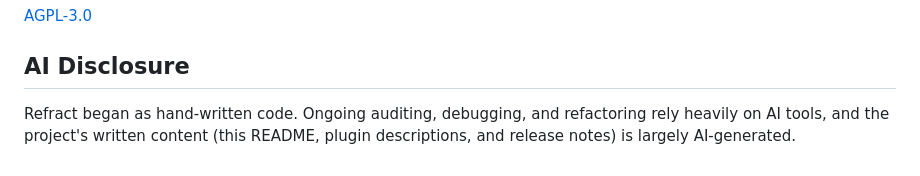
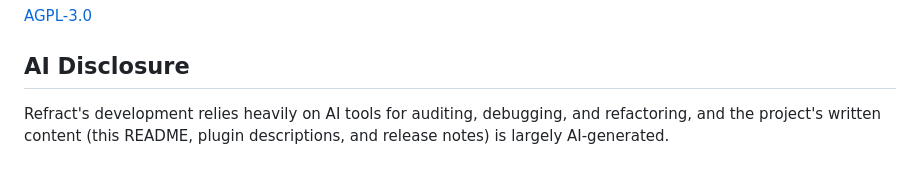
Before and after one commit to ordureconnoisseur/plugins, a Markdown page: plugins/refract/README.md, the part around the change. GitHub-like rendering.

Commit message:
sync: refract c44c649

```diff
--- a/plugins/refract/README.md
+++ b/plugins/refract/README.md
@@ -148,4 +148,4 @@ Refract themes the UIs of these plugins so they sit naturally inside the glass a
 
 ## AI Disclosure
 
-Refract began as hand-written code. Ongoing auditing, debugging, and refactoring rely heavily on AI tools, and the project's written content (this README, plugin descriptions, and release notes) is largely AI-generated.
+Refract's development relies heavily on AI tools for auditing, debugging, and refactoring, and the project's written content (this README, plugin descriptions, and release notes) is largely AI-generated.
```
